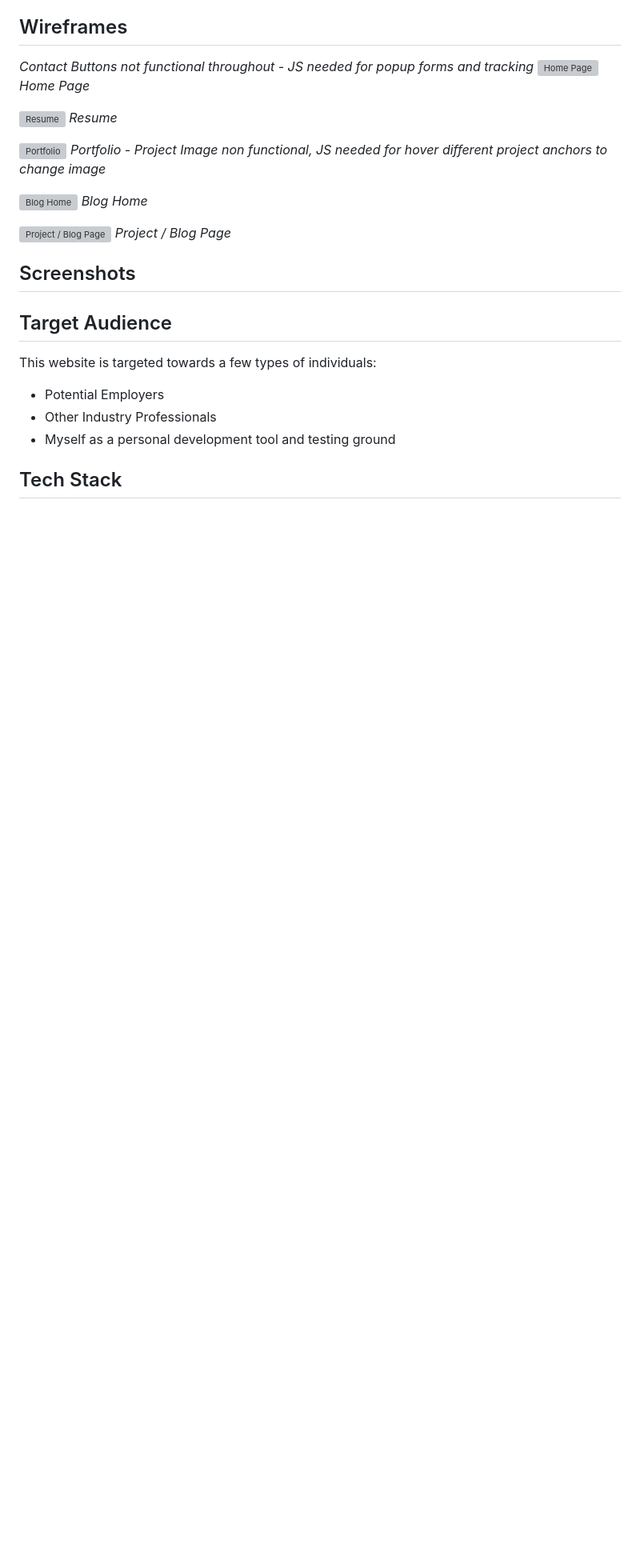
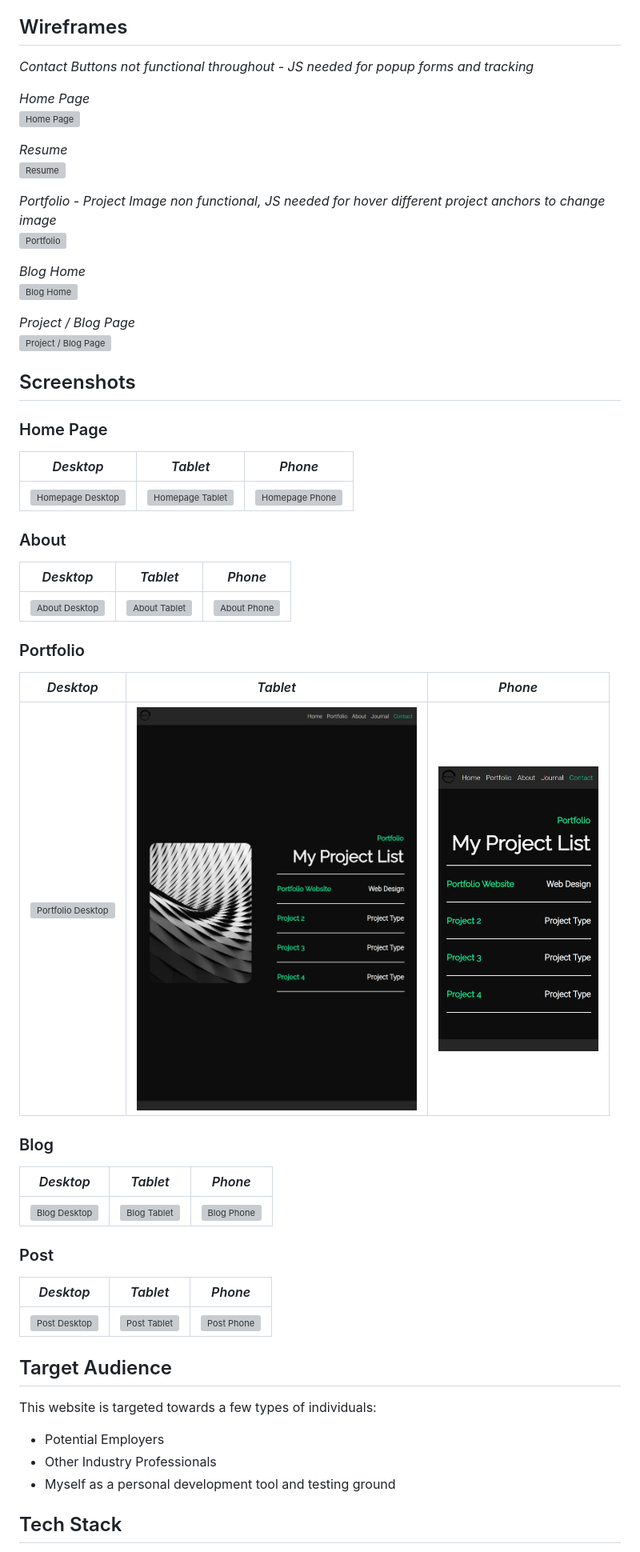
Before and after one commit to MiloMT/portfolioSite, a Markdown page: README.md, the part around the change. Shown at 80% size. Rendered like a GitHub page; blank space fills up the shorter version; grey boxes are pictures that could not be loaded.

Commit message:
Update README.md
Added screenshots and formatting

```diff
--- a/README.md
+++ b/README.md
@@ -43,24 +43,48 @@ In order to account for the variety of pages, a single SCSS/CSS document has bee
 ## Wireframes
 
 *Contact Buttons not functional throughout - JS needed for popup forms and tracking*
+
+*Home Page*
 ![Home Page](./docs/portfolioWireframe_Homepage.jpg)
-*Home Page*
 
+*Resume*
 ![Resume](./docs/portfolioWireframe_Resume.jpg)
-*Resume*
 
+*Portfolio - Project Image non functional, JS needed for hover different project anchors to change image*
 ![Portfolio](./docs/portfolioWireframe_Portfolio.jpg)
-*Portfolio - Project Image non functional, JS needed for hover different project anchors to change image*
 
+*Blog Home*
 ![Blog Home](./docs/portfolioWireframe_BlogHome.jpg)
-*Blog Home*
 
+*Project / Blog Page*
 ![Project / Blog Page](./docs/portfolioWireframe_ProjectBlogPage.jpg)
-*Project / Blog Page*
 
 ## Screenshots
 
+### Home Page
+| *Desktop* | *Tablet* | *Phone* |
+|---|---|---|
+| <img src="./docs/screenshot_HomepageDesktop.png" alt="Homepage Desktop" width="500"/> | <img src="./docs/screenshot_HomepageTablet.png" alt="Homepage Tablet" width="350"/> | <img src="./docs/screenshot_HomepagePhone.png" alt="Homepage Phone" width="200"/> |
 
+### About
+| *Desktop* | *Tablet* | *Phone* |
+|---|---|---|
+| <img src="./docs/screenshot_AboutDesktop.png" alt="About Desktop" width="500"/> | <img src="./docs/screenshot_AboutTablet.png" alt="About Tablet" width="350"/> | <img src="./docs/screenshot_AboutPhone.png" alt="About Phone" width="200"/> |
+
+### Portfolio
+| *Desktop* | *Tablet* | *Phone* |
+|---|---|---|
+| <img src="./docs/screenshot_PortfolioDesktop.png" alt="Portfolio Desktop" width="500"/> | <img src="./docs/screenshot_PortfolioTablet.png" alt="Portfolio Tablet" width="350"/> | <img src="./docs/screenshot_PortfolioPhone.png" alt="Portfolio Phone" width="200"/> |
+
+### Blog
+| *Desktop* | *Tablet* | *Phone* |
+|---|---|---|
+| <img src="./docs/screenshot_BlogDesktop.png" alt="Blog Desktop" width="500"/> | <img src="./docs/screenshot_BlogTablet.png" alt="Blog Tablet" width="350"/> | <img src="./docs/screenshot_BlogPhone.png" alt="Blog Phone" width="200"/> |
+
+### Post
+| *Desktop* | *Tablet* | *Phone* |
+|---|---|---|
+| <img src="./docs/screenshot_PostDesktop.png" alt="Post Desktop" width="500"/> | <img src="./docs/screenshot_PostTablet.png" alt="Post Tablet" width="350"/> | <img src="./docs/screenshot_PostPhone.png" alt="Post Phone" width="200"/> |
 
 ## Target Audience
 
```
